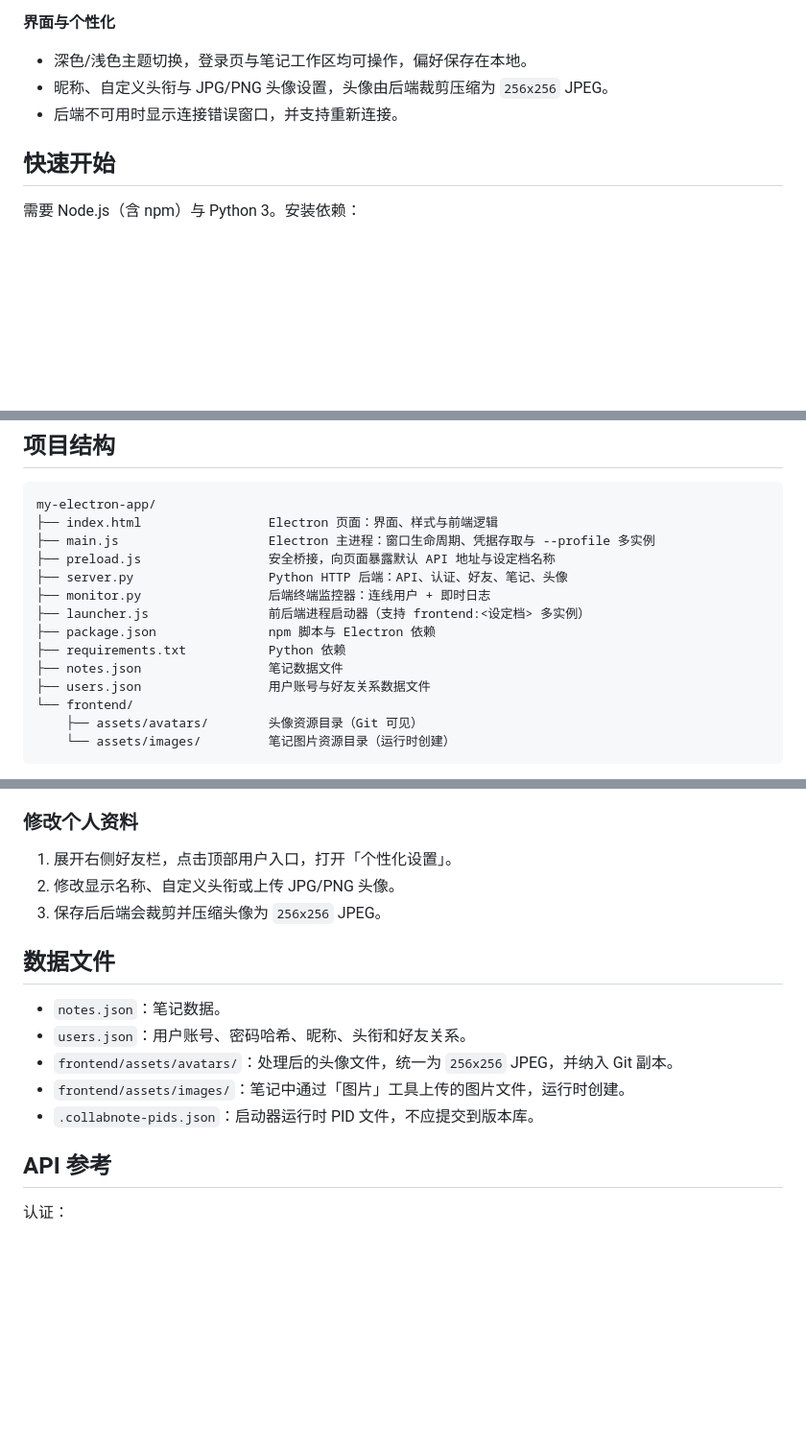
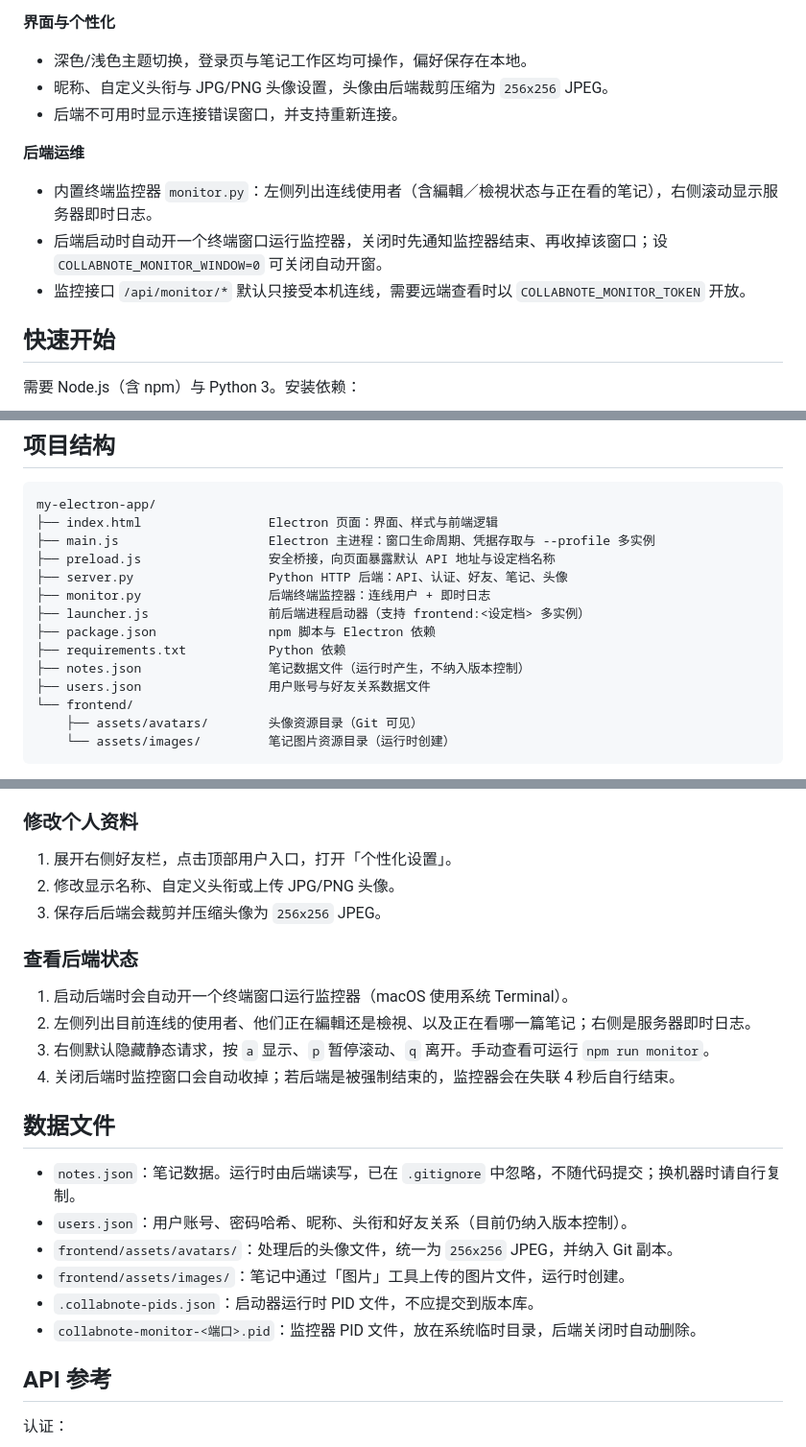
Before and after one commit to TentativeTarget/my-electron-test, a Markdown page: README.md, 3 parts joined by grey strips. Shown at 96% size. GitHub-like rendering; blank space fills up the shorter version.

Commit message:
Update README for monitor and untracked note data

```diff
--- a/README.md
+++ b/README.md
@@ -39,6 +39,12 @@
 - 昵称、自定义头衔与 JPG/PNG 头像设置，头像由后端裁剪压缩为 `256x256` JPEG。
 - 后端不可用时显示连接错误窗口，并支持重新连接。
 
+**后端运维**
+
+- 内置终端监控器 `monitor.py`：左侧列出连线使用者（含編輯／檢視状态与正在看的笔记），右侧滚动显示服务器即时日志。
+- 后端启动时自动开一个终端窗口运行监控器，关闭时先通知监控器结束、再收掉该窗口；设 `COLLABNOTE_MONITOR_WINDOW=0` 可关闭自动开窗。
+- 监控接口 `/api/monitor/*` 默认只接受本机连线，需要远端查看时以 `COLLABNOTE_MONITOR_TOKEN` 开放。
+
 ## 快速开始
 
 需要 Node.js（含 npm）与 Python 3。安装依赖：
@@ -261,7 +269,7 @@ my-electron-app/
 ├── launcher.js                前后端进程启动器（支持 frontend:<设定档> 多实例）
 ├── package.json               npm 脚本与 Electron 依赖
 ├── requirements.txt           Python 依赖
-├── notes.json                 笔记数据文件
+├── notes.json                 笔记数据文件（运行时产生，不纳入版本控制）
 ├── users.json                 用户账号与好友关系数据文件
 └── frontend/
     ├── assets/avatars/        头像资源目录（Git 可见）
@@ -310,13 +318,21 @@ Electron 与 Python 是两个独立进程，前端不直接读取数据文件，
 2. 修改显示名称、自定义头衔或上传 JPG/PNG 头像。
 3. 保存后后端会裁剪并压缩头像为 `256x256` JPEG。
 
+### 查看后端状态
+
+1. 启动后端时会自动开一个终端窗口运行监控器（macOS 使用系统 Terminal）。
+2. 左侧列出目前连线的使用者、他们正在編輯还是檢視、以及正在看哪一篇笔记；右侧是服务器即时日志。
+3. 右侧默认隐藏静态请求，按 `a` 显示、`p` 暂停滚动、`q` 离开。手动查看可运行 `npm run monitor`。
+4. 关闭后端时监控窗口会自动收掉；若后端是被强制结束的，监控器会在失联 4 秒后自行结束。
+
 ## 数据文件
 
-- `notes.json`：笔记数据。
-- `users.json`：用户账号、密码哈希、昵称、头衔和好友关系。
+- `notes.json`：笔记数据。运行时由后端读写，已在 `.gitignore` 中忽略，不随代码提交；换机器时请自行复制。
+- `users.json`：用户账号、密码哈希、昵称、头衔和好友关系（目前仍纳入版本控制）。
 - `frontend/assets/avatars/`：处理后的头像文件，统一为 `256x256` JPEG，并纳入 Git 副本。
 - `frontend/assets/images/`：笔记中通过「图片」工具上传的图片文件，运行时创建。
 - `.collabnote-pids.json`：启动器运行时 PID 文件，不应提交到版本库。
+- `collabnote-monitor-<端口>.pid`：监控器 PID 文件，放在系统临时目录，后端关闭时自动删除。
 
 ## API 参考
 
```
Also changed, not shown: other parts of README.md (+6 -0 lines).
